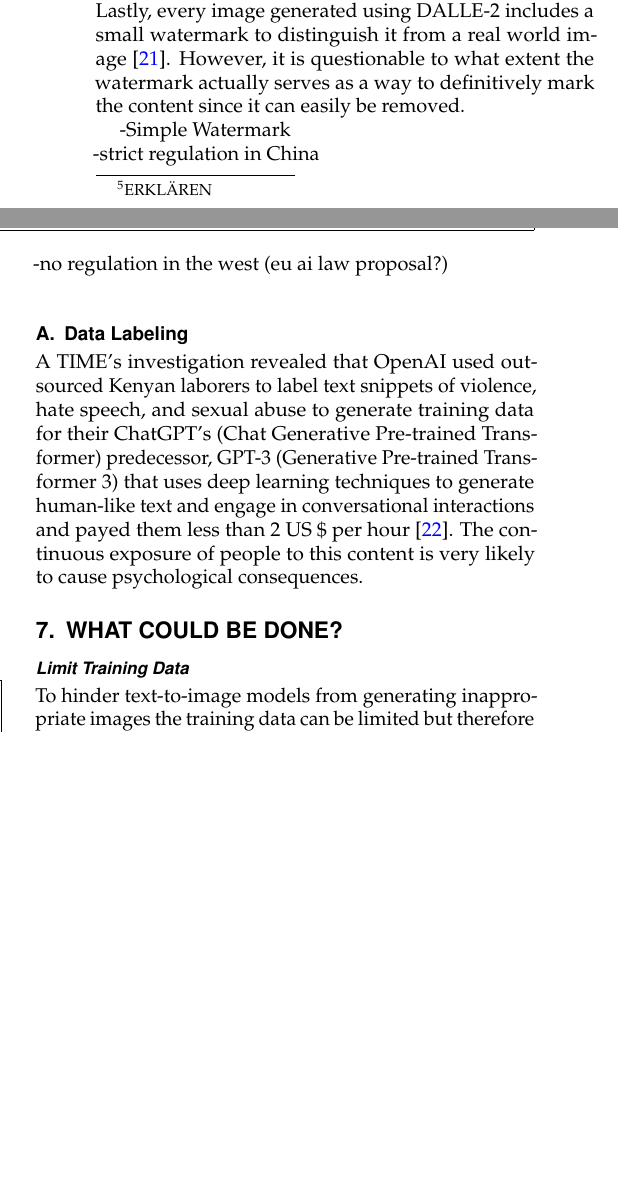
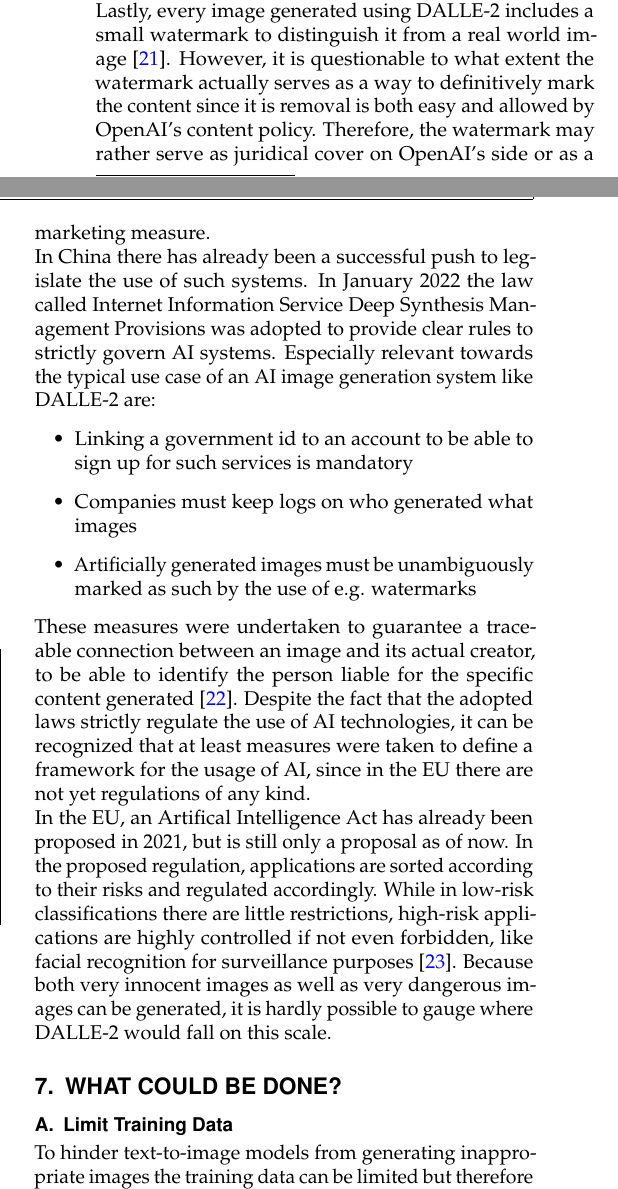
Before and after one commit to ManuelMuehlberger/e4n, a LaTeX document (paper/JOCN-Template.tex, which reads paper/bib.bib): two parts of the columns of page 7 of 8, joined at a grey line, cut so that both start at the same text, the shorter picture padded with empty space. Compiled offline with pdfLaTeX.

Commit message:
further work

```diff
--- a/paper/JOCN-Template.tex
+++ b/paper/JOCN-Template.tex
@@ -296,24 +296,41 @@
 This is done to avoid the misuse of DALLE-2 to create deceptive or harmful images \cite{openaiimage}.
 \\
 Lastly, every image generated using DALLE-2 includes a small watermark to distinguish it from a real world image \cite{openaicp}.
-However, it is questionable to what extent the watermark actually serves as a way to definitively mark the content since it can easily be removed.
+However, it is questionable to what extent the watermark actually serves as a way to definitively mark the content since it is removal is both easy and allowed by OpenAI's content policy.
+Therefore, the watermark may rather serve as juridical cover on OpenAI's side or as a marketing measure.
+\\
+In China there has already been a successful push to legislate the use of such systems. In January 2022 the law called Internet Information Service Deep Synthesis Management Provisions was adopted to provide clear rules
+to strictly govern AI systems. Especially relevant towards the typical use case of an AI image generation system like DALLE-2 are:
+\begin{itemize}
+	\item Linking a government id to an account to be able to sign up for such services is mandatory
+	\item Companies must keep logs on who generated what images
+	\item Artificially generated images must be unambiguously marked as such by the use of e.g. watermarks
+\end{itemize}
+These measures were undertaken to guarantee a traceable connection between an image and its actual creator, to be able to identify the person liable for the
+specific content generated \cite{CACGuidelines}. Despite the fact that the adopted laws strictly regulate the use of AI technologies, it can be recognized
+that at least measures were taken to define a framework for the usage of AI, since in the EU there are not yet regulations of any kind.
+\\
+In the EU, an Artifical Intelligence Act has already been proposed in 2021, but is still only a proposal as of now.
+In the proposed regulation, applications are sorted according to their risks and regulated accordingly.
+While in low-risk classifications there are little restrictions, high-risk applications are highly controlled if not even forbidden, like
+facial recognition for surveillance purposes \cite{EUAI}.
+Because both very innocent images as well as very dangerous images can be generated, it is hardly possible to gauge where DALLE-2 would fall on this scale.
 
--Simple Watermark\\
--strict regulation in China\\
--no regulation in the west (eu ai law proposal?)\\
-
-\subsection{Data Labeling}
-A TIME's investigation revealed that OpenAI used outsourced Kenyan laborers to label text snippets of violence, hate speech, and sexual abuse to generate training data for their ChatGPT’s (Chat Generative Pre-trained Transformer) predecessor, GPT-3 (Generative Pre-trained Transformer 3) that uses deep learning techniques to generate human-like text and engage in conversational interactions and payed them less than 2 US \$ per hour \cite{KenyaExclusive}. The continuous exposure of people to this content is very likely to cause psychological consequences.
+%\subsection{Data Labeling}
+%A TIME's investigation revealed that OpenAI used outsourced Kenyan laborers to label text snippets of violence, hate speech,
+%and sexual abuse to generate training data for their ChatGPT’s (Chat Generative Pre-trained Transformer) predecessor, GPT-3 (Generative Pre-trained Transformer 3)
+%that uses deep learning techniques to generate human-like text and engage in conversational interactions and payed them less than 2 US \$ per hour \cite{KenyaExclusive}.
+%The continuous exposure of people to this content is very likely to cause psychological consequences.
 
 \section{What could be done?}
-\subsubsection*{Limit Training Data}
+\subsection{Limit Training Data}
 To hinder text-to-image models from generating inappropriate images the training data can be limited but therefore data that is inappropriate from a commonsense morality  point of view must be labeled as such. But overall quality could degrade depending on how many and which training data are left out.\\
 Other models can be trained to recognize immoral pictures and texts but human supervising is also needed.
 In order to prevent people from constantly being confronted with textual or pictorial images of violence, companies could join forces and make their already labeled data available to others and use already existing databases like the Socio-Moral Image Database \cite{Database}.
 
 
 
-\subsubsection*{Moral image manipulation}
+\subsection{Moral image manipulation}
 Another interesting approach does not affect the training of an AI but rather recognizes immoral parts of an already generated image and specifically alters them.
 Park et al. introduced  %\cite{MoralEditing}
 a model recognizing visual commonsense immorality of a given picture, localizes the immoral parts of the image and manipulates it into a morally-qualifying alternative, see figure %\ref{moralEditing}.
--- a/paper/bib.bib
+++ b/paper/bib.bib
@@ -84,3 +80,7 @@
+  title = {Translation: Internet Information Service Deep Synthesis Management Provisions (Draft for Comment) – Jan. 2022},
+  year = 2022,
+  url = {https://digichina.stanford.edu/work/translation-internet-information-service-deep-synthesis-management-provisions-draft-for-comment-jan-2022/},
+  urldate = {2023-04-16}
 }
 
 @online{OperaSpecial,
```
Also changed, not shown: paper/JOCN-Template.tex (2 more changed lines), paper/bib.bib (16 more changed lines).
